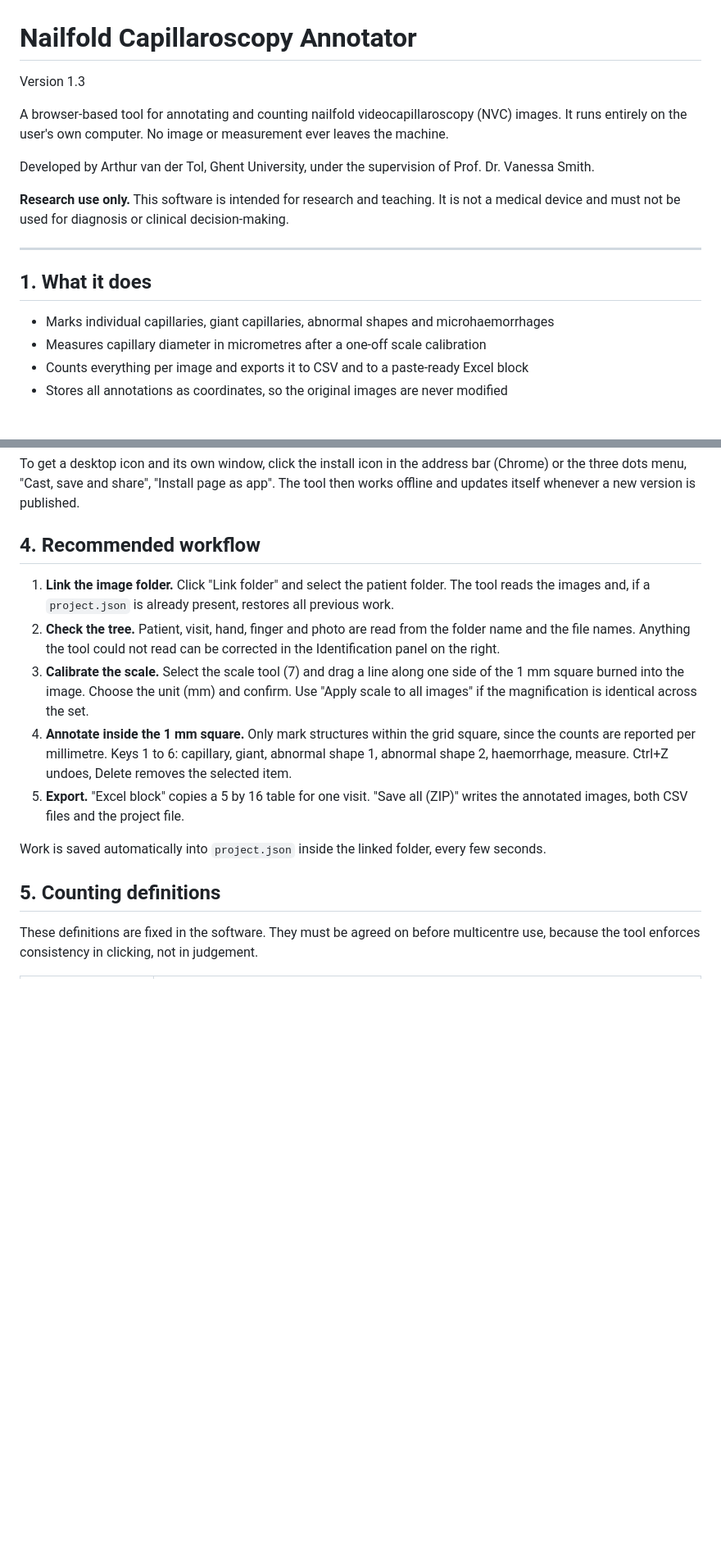
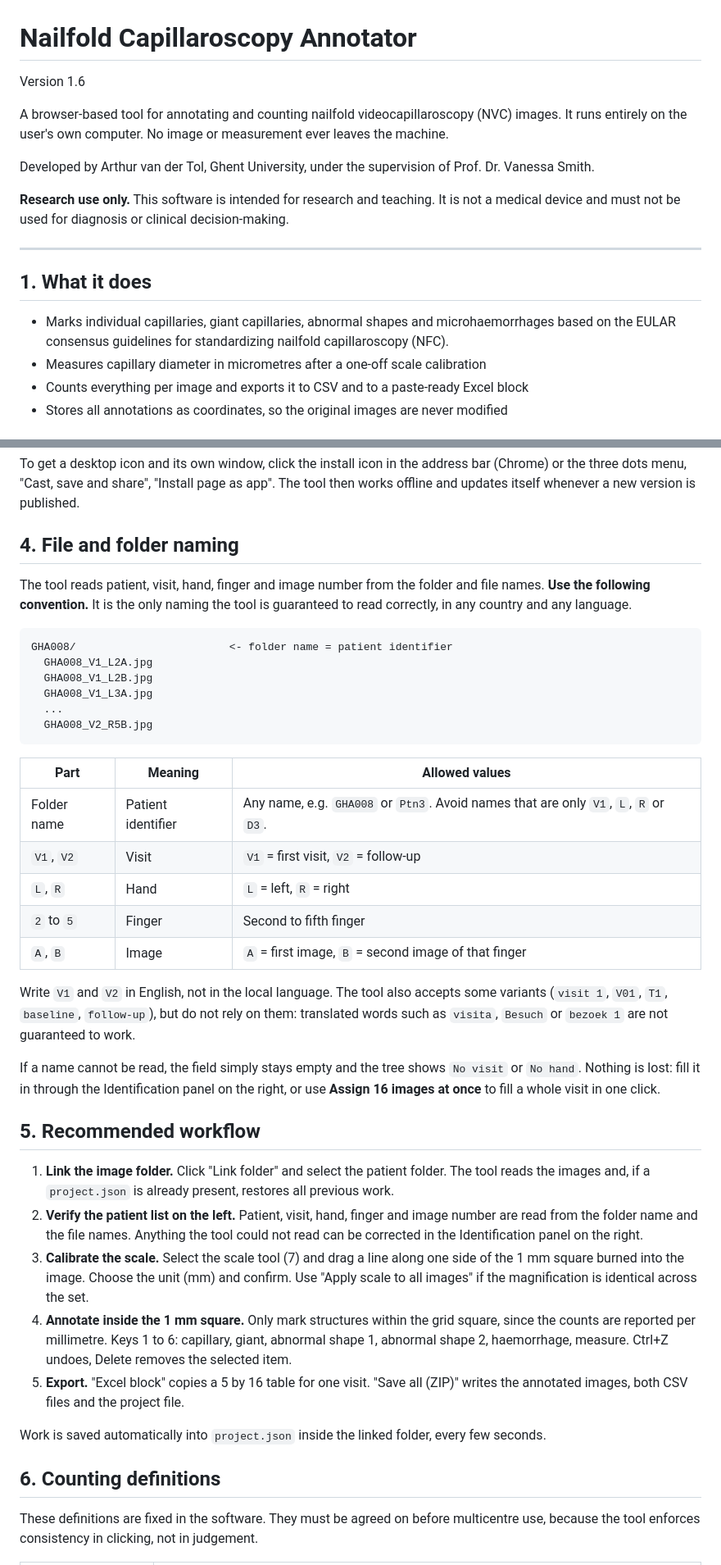
Before and after one commit to ArthurvdT/capillaroscopy, a Markdown page: README.md, 2 parts joined by grey strips. Shown at 82% size. Drawn GitHub-style; blank space fills up the shorter version.

````diff
--- a/README.md
+++ b/README.md
@@ -1,6 +1,6 @@
 # Nailfold Capillaroscopy Annotator
 
-Version 1.3
+Version 1.6
 
 A browser-based tool for annotating and counting nailfold videocapillaroscopy (NVC) images.
 It runs entirely on the user's own computer. No image or measurement ever leaves the machine.
@@ -15,7 +15,7 @@ medical device and must not be used for diagnosis or clinical decision-making.
 
 ## 1. What it does
 
-- Marks individual capillaries, giant capillaries, abnormal shapes and microhaemorrhages
+- Marks individual capillaries, giant capillaries, abnormal shapes and microhaemorrhages based on the EULAR consensus guidelines for standardizing nailfold capillaroscopy (NFC).
 - Measures capillary diameter in micrometres after a one-off scale calibration
 - Counts everything per image and exports it to CSV and to a paste-ready Excel block
 - Stores all annotations as coordinates, so the original images are never modified
@@ -36,25 +36,56 @@ To get a desktop icon and its own window, click the install icon in the address
 (Chrome) or the three dots menu, "Cast, save and share", "Install page as app".
 The tool then works offline and updates itself whenever a new version is published.
 
-## 4. Recommended workflow
+## 4. File and folder naming
+
+The tool reads patient, visit, hand, finger and image number from the folder and file names.
+**Use the following convention.** It is the only naming the tool is guaranteed to read
+correctly, in any country and any language.
+
+```
+GHA008/                        <- folder name = patient identifier
+  GHA008_V1_L2A.jpg
+  GHA008_V1_L2B.jpg
+  GHA008_V1_L3A.jpg
+  ...
+  GHA008_V2_R5B.jpg
+```
+
+| Part | Meaning | Allowed values |
+|---|---|---|
+| Folder name | Patient identifier | Any name, e.g. `GHA008` or `Ptn3`. Avoid names that are only `V1`, `L`, `R` or `D3`. |
+| `V1`, `V2` | Visit | `V1` = first visit, `V2` = follow-up |
+| `L`, `R` | Hand | `L` = left, `R` = right |
+| `2` to `5` | Finger | Second to fifth finger |
+| `A`, `B` | Image | `A` = first image, `B` = second image of that finger |
+
+Write `V1` and `V2` in English, not in the local language. The tool also accepts some
+variants (`visit 1`, `V01`, `T1`, `baseline`, `follow-up`), but do not rely on them:
+translated words such as `visita`, `Besuch` or `bezoek 1` are not guaranteed to work.
+
+If a name cannot be read, the field simply stays empty and the tree shows `No visit` or
+`No hand`. Nothing is lost: fill it in through the Identification panel on the right, or use
+**Assign 16 images at once** to fill a whole visit in one click.
+
+## 5. Recommended workflow
 
 1. **Link the image folder.** Click "Link folder" and select the patient folder. The tool
    reads the images and, if a `project.json` is already present, restores all previous work.
-2. **Check the tree.** Patient, visit, hand, finger and photo are read from the folder name
-   and the file names. Anything the tool could not read can be corrected in the
-   Identification panel on the right.
+2. **Verify the patient list on the left.** Patient, visit, hand, finger and image number are
+   read from the folder name and the file names. Anything the tool could not read can be
+   corrected in the Identification panel on the right.
 3. **Calibrate the scale.** Select the scale tool (7) and drag a line along one side of the
    1 mm square burned into the image. Choose the unit (mm) and confirm. Use
    "Apply scale to all images" if the magnification is identical across the set.
 4. **Annotate inside the 1 mm square.** Only mark structures within the grid square, since
-   the counts are reported per millimetre. Keys 1 to 6: capillary, giant, abnormal shape 1, abnormal shape 2,
-   haemorrhage, measure. Ctrl+Z undoes, Delete removes the selected item.
+   the counts are reported per millimetre. Keys 1 to 6: capillary, giant, abnormal shape 1,
+   abnormal shape 2, haemorrhage, measure. Ctrl+Z undoes, Delete removes the selected item.
 5. **Export.** "Excel block" copies a 5 by 16 table for one visit. "Save all (ZIP)"
    writes the annotated images, both CSV files and the project file.
 
 Work is saved automatically into `project.json` inside the linked folder, every few seconds.
 
-## 5. Counting definitions
+## 6. Counting definitions
 
 These definitions are fixed in the software. They must be agreed on before multicentre use,
 because the tool enforces consistency in clicking, not in judgement.
````
Also changed, not shown: other parts of README.md (+9 -10 lines).
